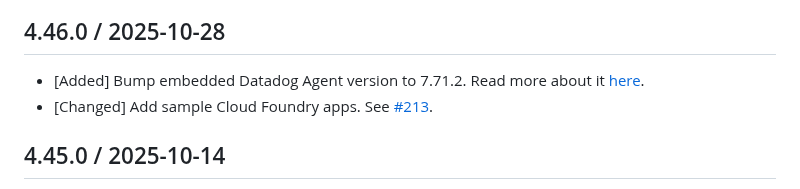
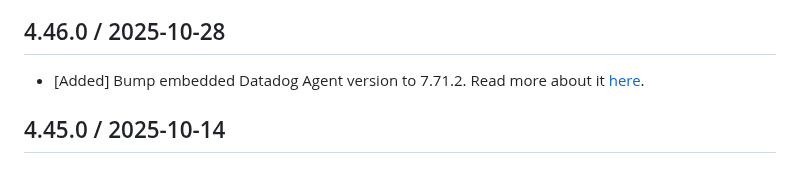
Before and after one commit to DataDog/datadog-cloudfoundry-buildpack, a Markdown page: CHANGELOG.md, the part around the change. GitHub-like rendering.

```diff
--- a/CHANGELOG.md
+++ b/CHANGELOG.md
@@ -3,7 +3,6 @@
 ## 4.46.0 / 2025-10-28
 
 * [Added] Bump embedded Datadog Agent version to 7.71.2. Read more about it [here](https://github.com/DataDog/datadog-agent/blob/main/CHANGELOG.rst#7712).
-* [Changed] Add sample Cloud Foundry apps. See [#213](https://github.com/DataDog/datadog-cloudfoundry-buildpack/pull/213).
 
 ## 4.45.0 / 2025-10-14
 
```
